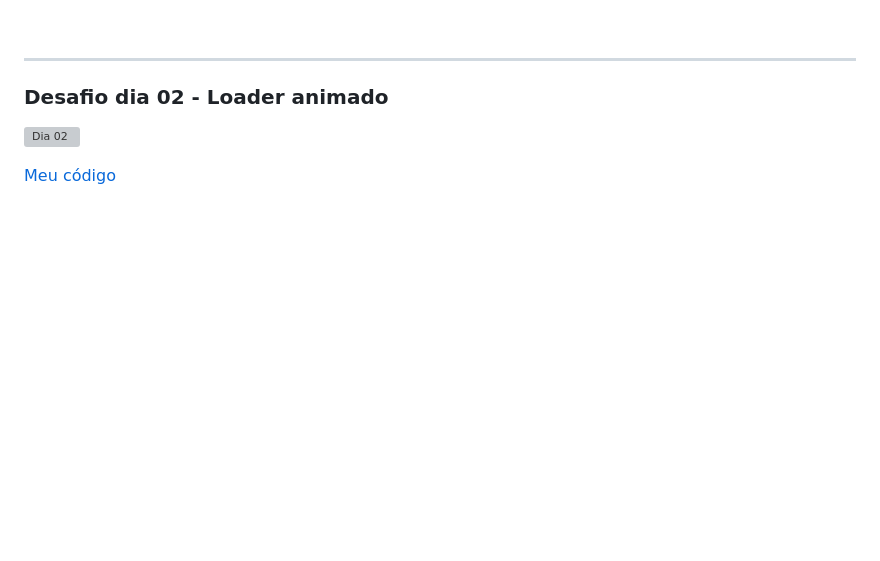
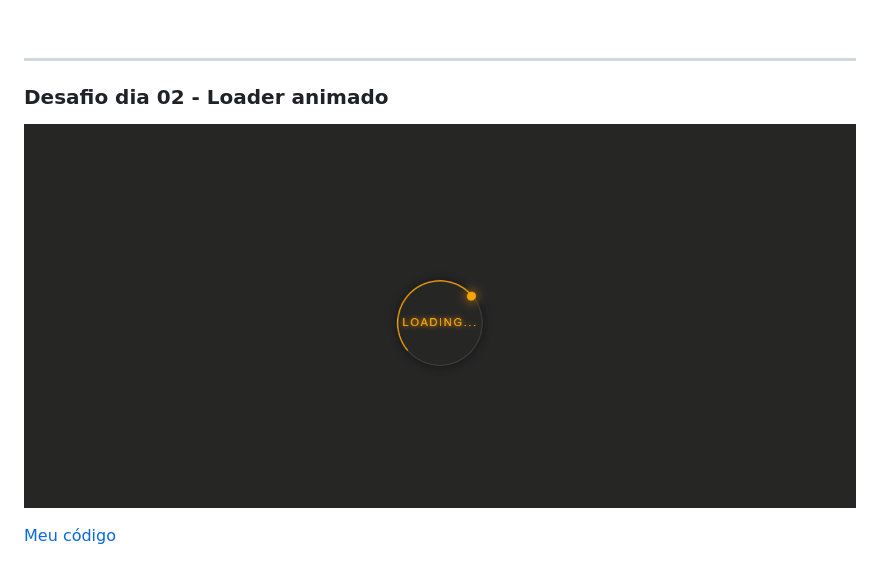
Before and after one commit to andremfdev/30diasDeCSS-Challenge, a Markdown page: README.md, the part around the change printed below. GitHub-like rendering; pictures changed too: readme-assets/challenge-day02.gif (added); blank space fills up the shorter version; grey boxes are pictures that could not be loaded.

Commit message:
Update readme-assets

```diff
--- a/README.md
+++ b/README.md
@@ -92,7 +92,7 @@ Gostou da ideia?
 
 ### Desafio dia 02 - Loader animado <a name="id02"></a>
 
-![Dia 02](#)
+![Dia 02](./readme-assets/challenge-day02.gif)
 
 [Meu código](https://github.com/andremksdev/30diasDeCSS-Challenge/tree/main/Desafios/dia-02)
 
```
Also changed, not shown: other parts of README.md (+3 -1 lines).
